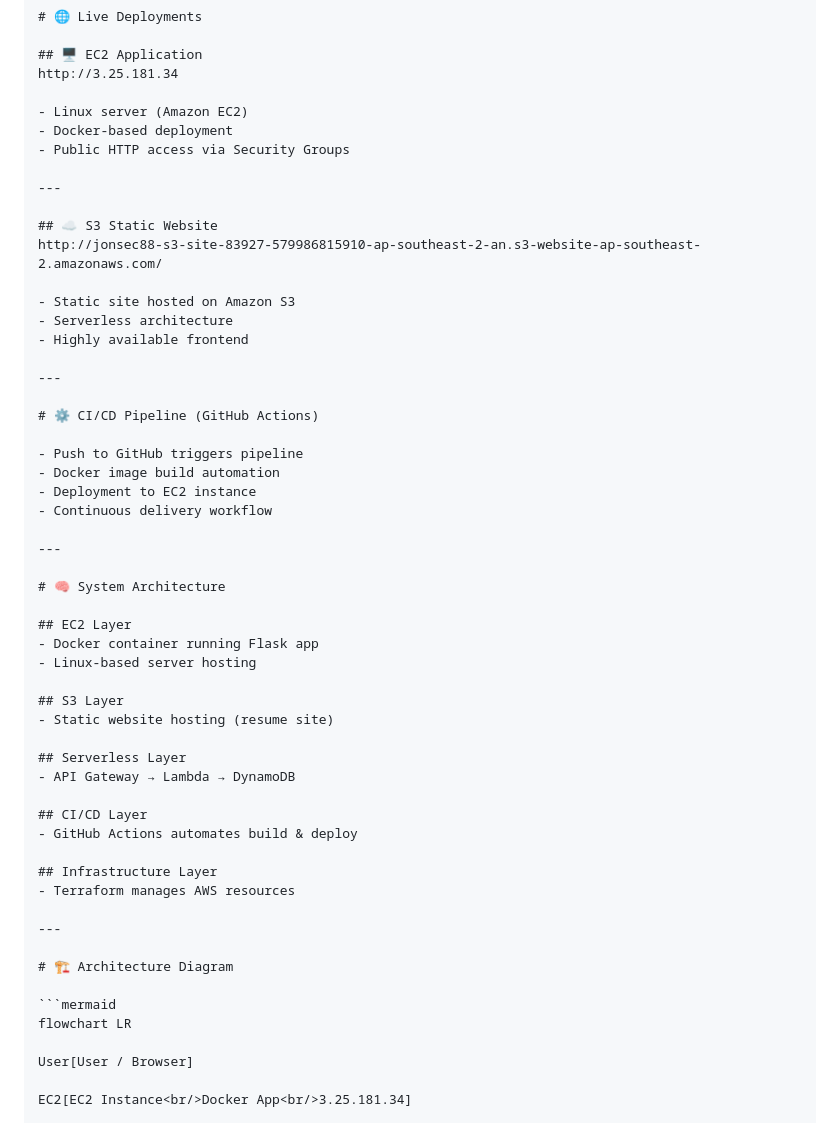
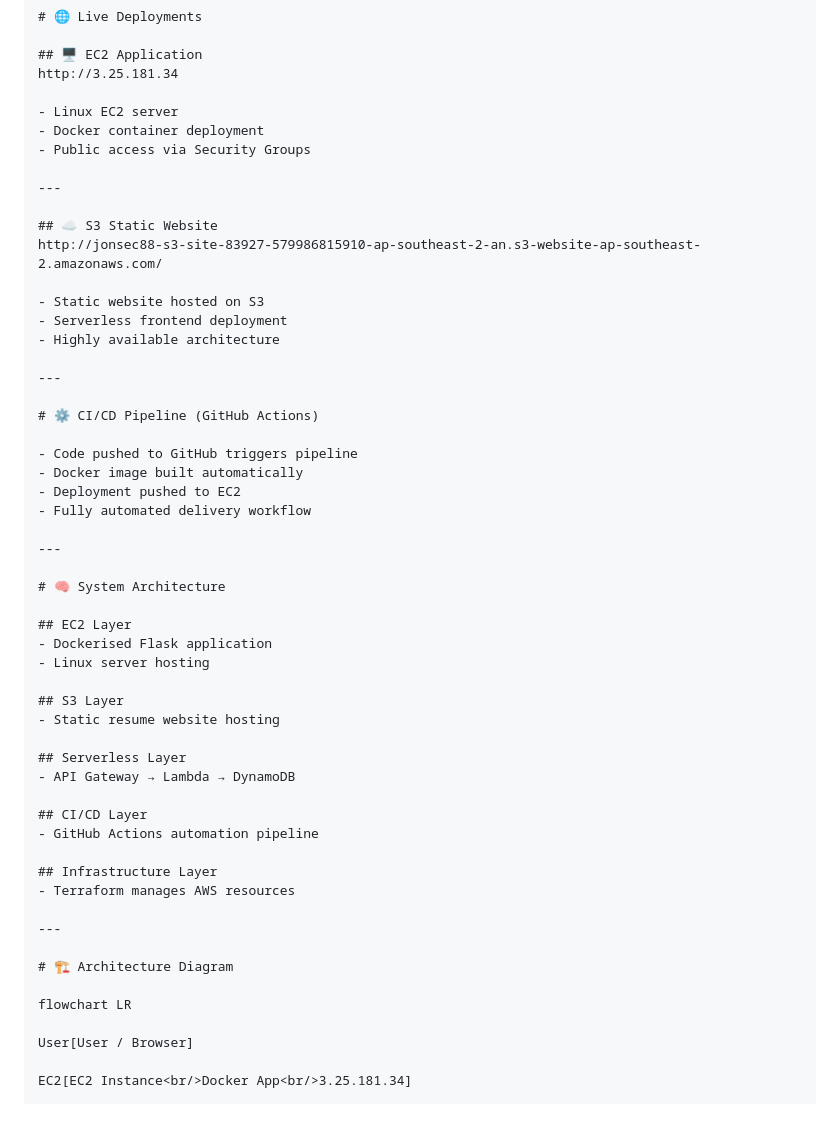
Before and after one commit to JonSec88/cloud-portfolio-aws-devops, a Markdown page: README.md, the part around one of its changes. GitHub-like rendering.

````diff
--- a/README.md
+++ b/README.md
@@ -29,44 +31,44 @@ This project simulates real-world cloud engineering workflows used in DevOps env
 ## 🖥 EC2 Application
 http://3.25.181.34
 
-- Linux server (Amazon EC2)
-- Docker-based deployment
-- Public HTTP access via Security Groups
+- Linux EC2 server
+- Docker container deployment
+- Public access via Security Groups
 
 ---
 
 ## ☁️ S3 Static Website
 http://jonsec88-s3-site-83927-579986815910-ap-southeast-2-an.s3-website-ap-southeast-2.amazonaws.com/
 
-- Static site hosted on Amazon S3
-- Serverless architecture
-- Highly available frontend
+- Static website hosted on S3
+- Serverless frontend deployment
+- Highly available architecture
 
 ---
 
 # ⚙️ CI/CD Pipeline (GitHub Actions)
 
-- Push to GitHub triggers pipeline
-- Docker image build automation
-- Deployment to EC2 instance
-- Continuous delivery workflow
+- Code pushed to GitHub triggers pipeline
+- Docker image built automatically
+- Deployment pushed to EC2
+- Fully automated delivery workflow
 
 ---
 
 # 🧠 System Architecture
 
 ## EC2 Layer
-- Docker container running Flask app
-- Linux-based server hosting
+- Dockerised Flask application
+- Linux server hosting
 
 ## S3 Layer
-- Static website hosting (resume site)
+- Static resume website hosting
 
 ## Serverless Layer
 - API Gateway → Lambda → DynamoDB
 
 ## CI/CD Layer
-- GitHub Actions automates build & deploy
+- GitHub Actions automation pipeline
 
 ## Infrastructure Layer
 - Terraform manages AWS resources
@@ -75,7 +77,6 @@ http://jonsec88-s3-site-83927-579986815910-ap-southeast-2-an.s3-website-ap-south
 
 # 🏗 Architecture Diagram
 
-```mermaid
 flowchart LR
 
 User[User / Browser]
````
Also changed, not shown: other parts of README.md (+19 -20 lines).
